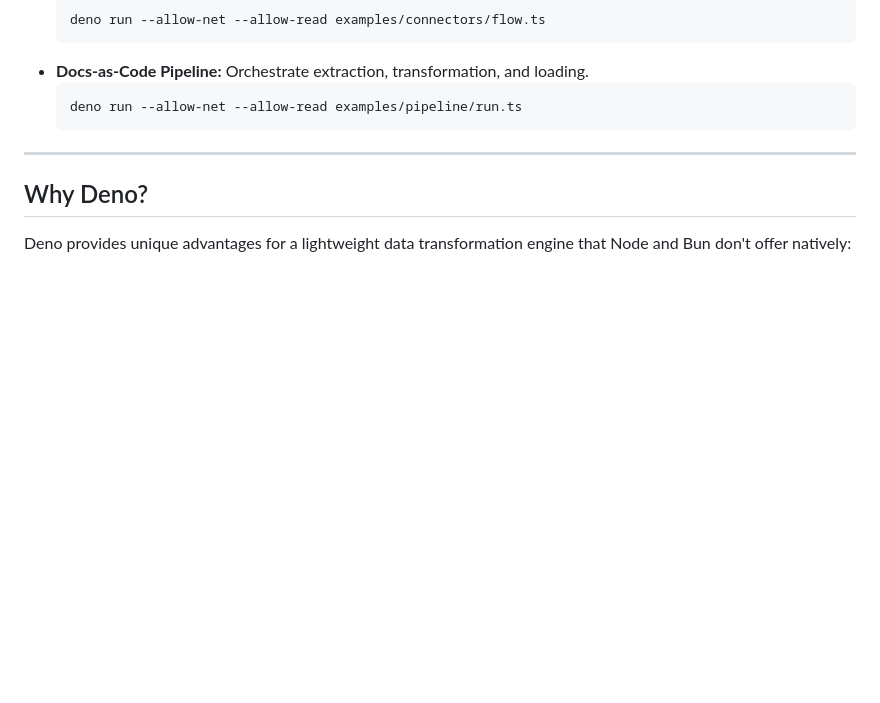
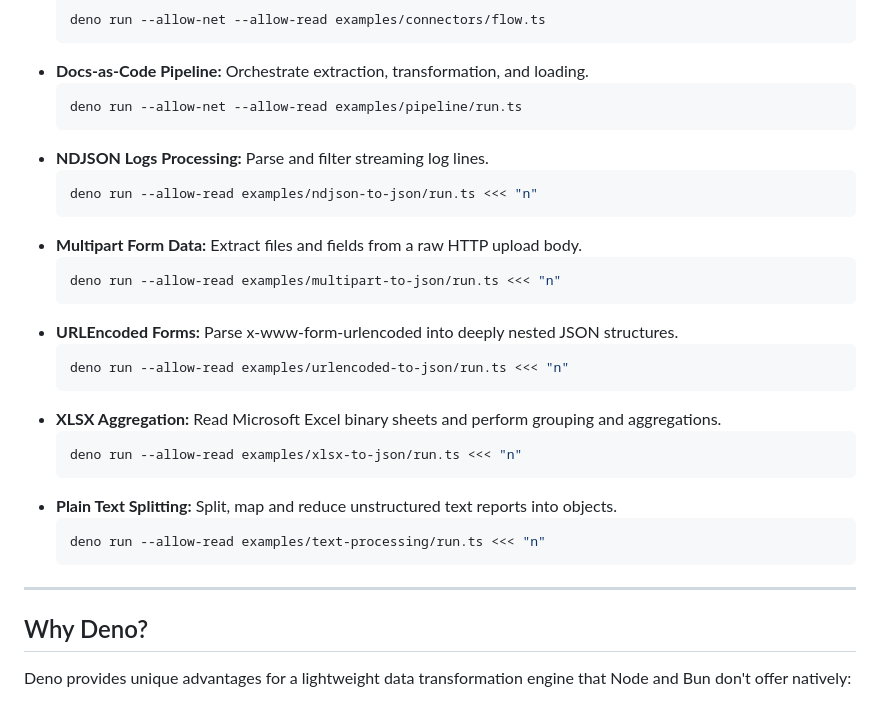
Before and after one commit to carlosxfelipe/denoweave, a Markdown page: README.md, the part around the change. Rendered like a GitHub page; blank space fills up the shorter version.

Commit message:
docs: add documentation for new data processing examples in README

````diff
--- a/README.md
+++ b/README.md
@@ -134,6 +134,29 @@ them from the project root:
   loading.
   ```bash
   deno run --allow-net --allow-read examples/pipeline/run.ts
+  ```
+- **NDJSON Logs Processing:** Parse and filter streaming log lines.
+  ```bash
+  deno run --allow-read examples/ndjson-to-json/run.ts <<< "n"
+  ```
+- **Multipart Form Data:** Extract files and fields from a raw HTTP upload body.
+  ```bash
+  deno run --allow-read examples/multipart-to-json/run.ts <<< "n"
+  ```
+- **URLEncoded Forms:** Parse x-www-form-urlencoded into deeply nested JSON
+  structures.
+  ```bash
+  deno run --allow-read examples/urlencoded-to-json/run.ts <<< "n"
+  ```
+- **XLSX Aggregation:** Read Microsoft Excel binary sheets and perform grouping
+  and aggregations.
+  ```bash
+  deno run --allow-read examples/xlsx-to-json/run.ts <<< "n"
+  ```
+- **Plain Text Splitting:** Split, map and reduce unstructured text reports into
+  objects.
+  ```bash
+  deno run --allow-read examples/text-processing/run.ts <<< "n"
   ```
 
 ---
````
